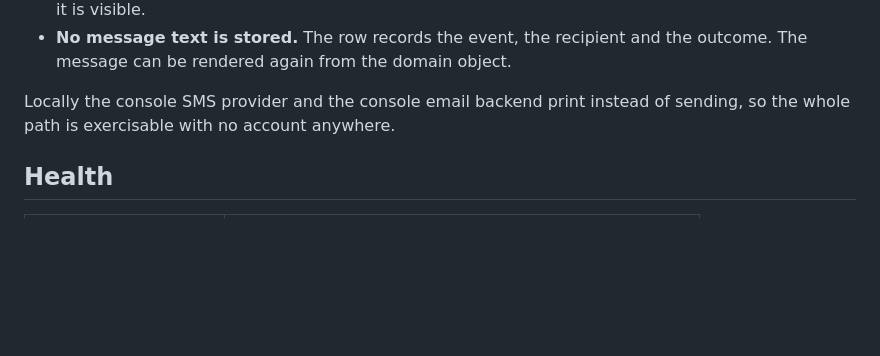
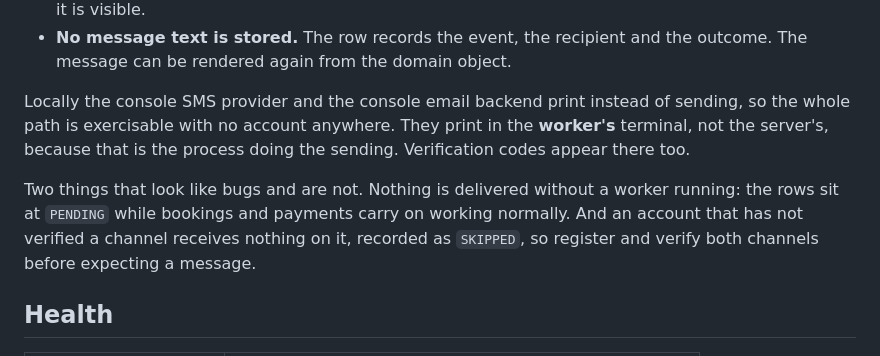
Before and after one commit to jobuiltdev/sync-app, a Markdown page: README.md, the part around the change. Rendered like a GitHub page; blank space fills up the shorter version.

Commit message:
@ Note where console notifications print, and the two false alarms
The dev SMS and email adapters print in the worker process, not the server, and
that is not obvious from either terminal. Neither is the fact that a missing
worker or an unverified channel both look exactly like a broken notification
system while being correct behaviour.
@

```diff
--- a/README.md
+++ b/README.md
@@ -312,7 +312,15 @@ full account; the parts worth knowing before touching any of it:
   outcome. The message can be rendered again from the domain object.
 
 Locally the console SMS provider and the console email backend print instead of
-sending, so the whole path is exercisable with no account anywhere.
+sending, so the whole path is exercisable with no account anywhere. They print in
+the **worker's** terminal, not the server's, because that is the process doing the
+sending. Verification codes appear there too.
+
+Two things that look like bugs and are not. Nothing is delivered without a worker
+running: the rows sit at `PENDING` while bookings and payments carry on working
+normally. And an account that has not verified a channel receives nothing on it,
+recorded as `SKIPPED`, so register and verify both channels before expecting a
+message.
 
 ## Health
 
```
